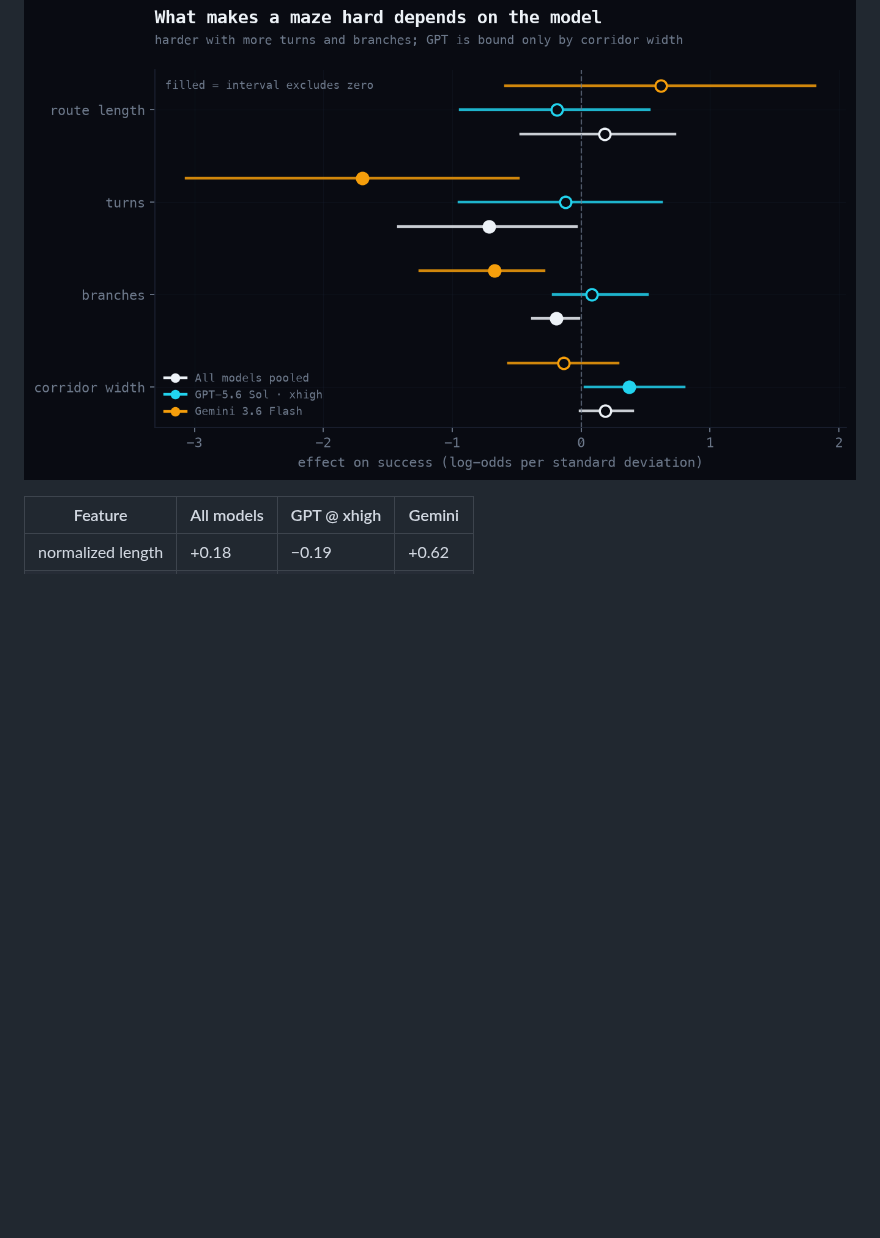
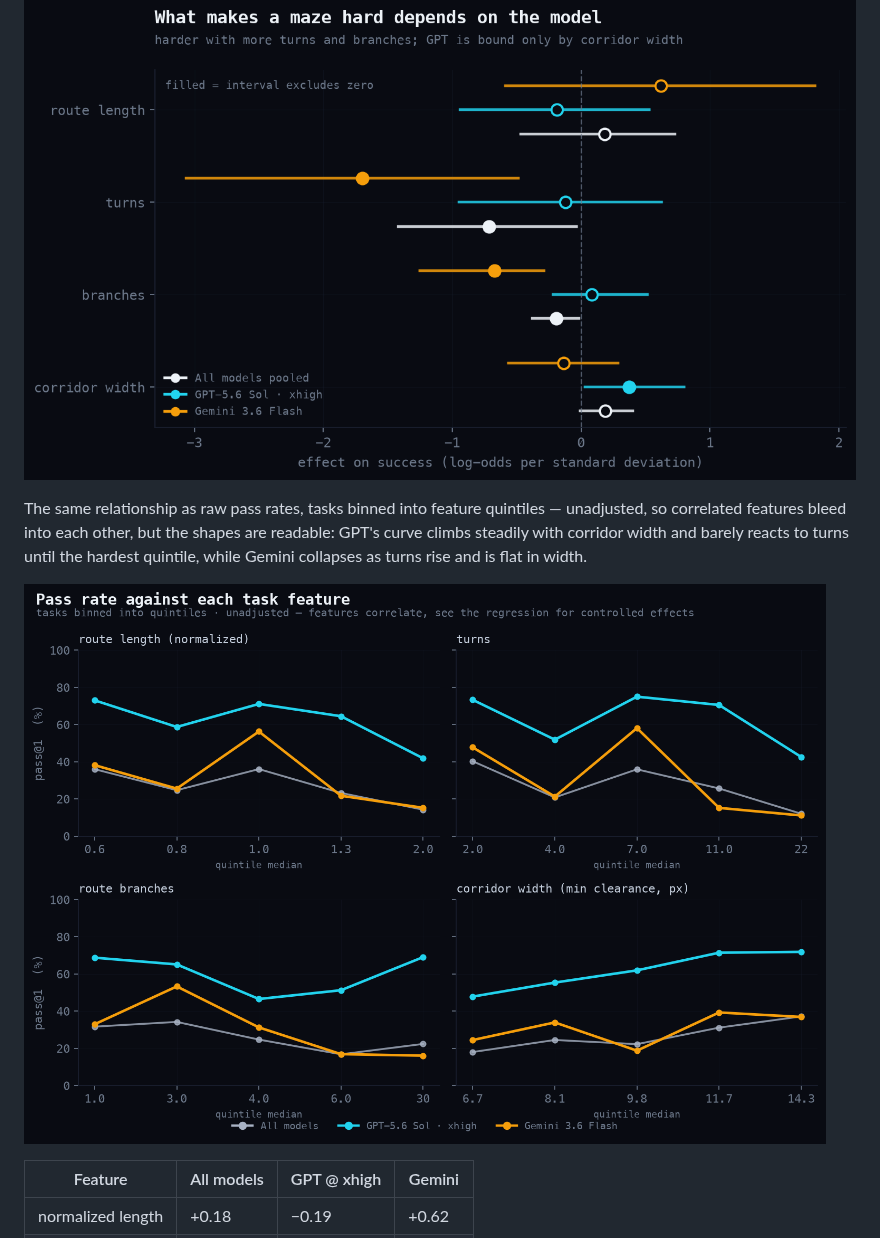
Before and after one commit to bckenstler/mazerunner, a Markdown page: STUDY.md, the part around the change. Drawn GitHub-style; pictures changed too: results/figures/13-response.png (added); blank space fills up the shorter version.

```diff
--- a/STUDY.md
+++ b/STUDY.md
@@ -224,6 +224,14 @@ A logistic regression of per-attempt success on the measured task features,
 standardized, with task-clustered bootstrap CIs:
 
 ![Regression](results/figures/12-regression.png)
+
+The same relationship as raw pass rates, tasks binned into feature quintiles —
+unadjusted, so correlated features bleed into each other, but the shapes are
+readable: GPT's curve climbs steadily with corridor width and barely reacts to
+turns until the hardest quintile, while Gemini collapses as turns rise and is
+flat in width.
+
+![Response](results/figures/13-response.png)
 
 | Feature | All models | GPT @ xhigh | Gemini |
 |---|---|---|---|
```
Also changed, not shown: docs/assets/13-response.png (added), 3 other files.
